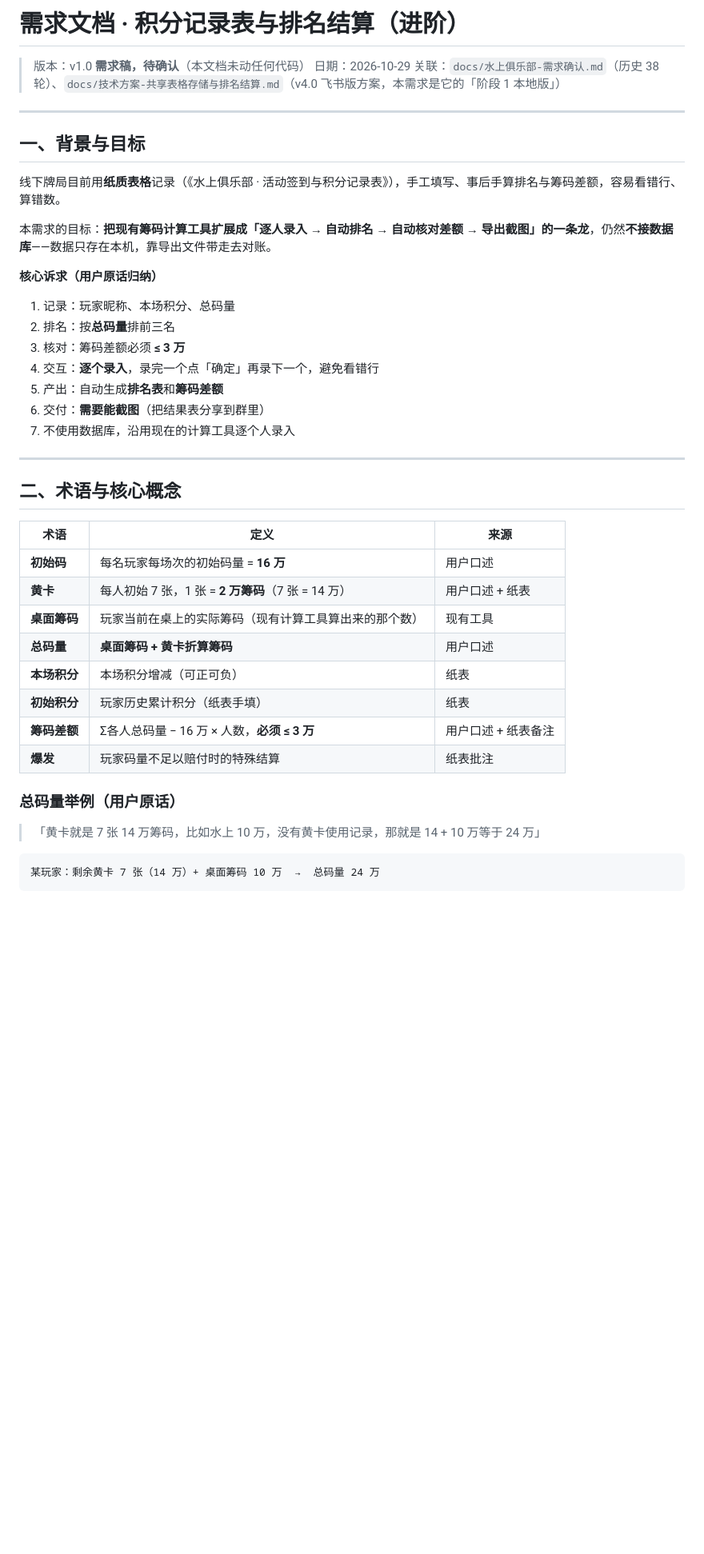
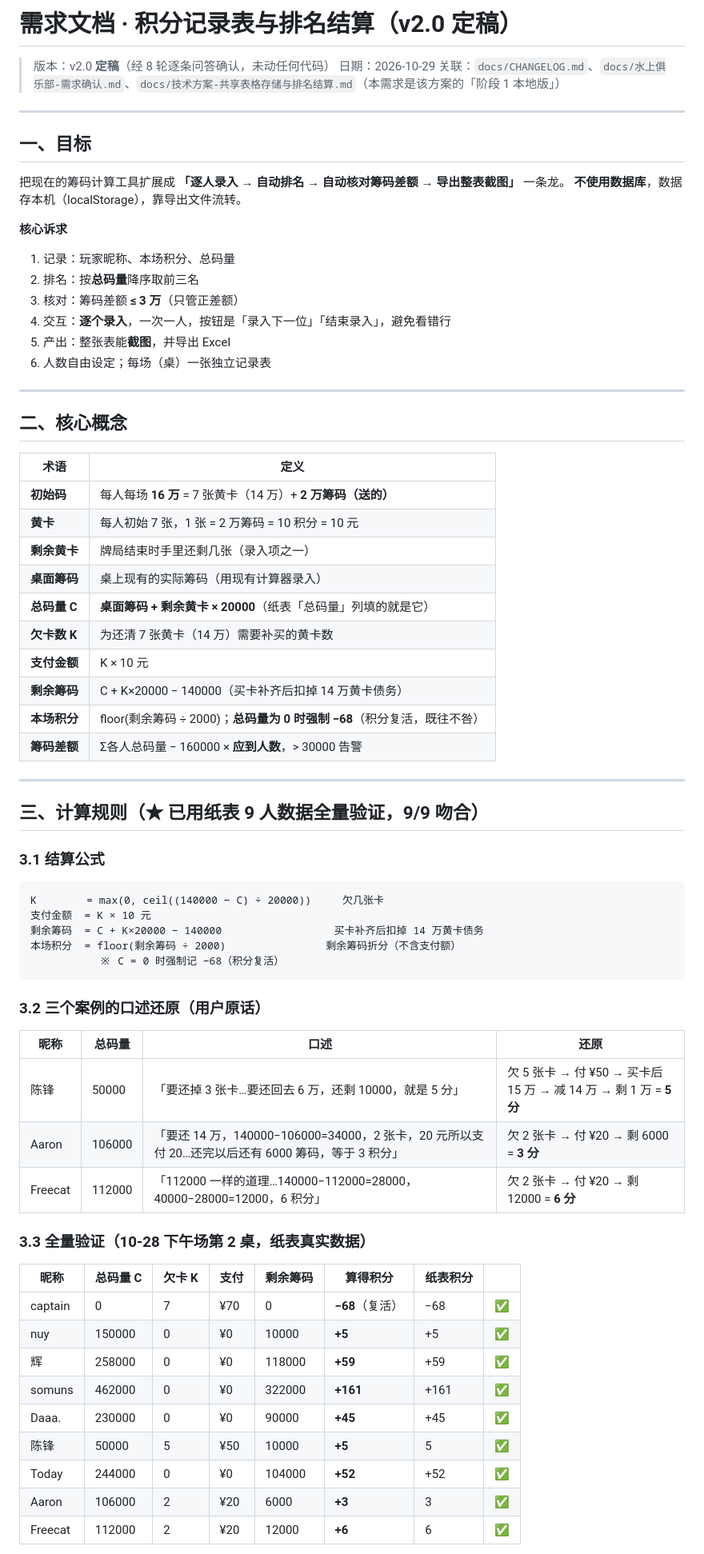
Before and after one commit to kuguahahaha/shuishang, a Markdown page: docs/需求-积分记录表与排名结算.md, the part around one of its changes. Shown at 80% size. Drawn GitHub-style; blank space fills up the shorter version.

````diff
--- a/docs/需求-积分记录表与排名结算.md
+++ b/docs/需求-积分记录表与排名结算.md
@@ -1,43 +1,74 @@
-# 需求文档 · 积分记录表与排名结算（进阶）
+# 需求文档 · 积分记录表与排名结算（v2.0 定稿）
 
-> 版本：v1.0 **需求稿，待确认**（本文档未动任何代码）
+> 版本：v2.0 **定稿**（经 8 轮逐条问答确认，未动任何代码）
 > 日期：2026-10-29
-> 关联：`docs/水上俱乐部-需求确认.md`（历史 38 轮）、`docs/技术方案-共享表格存储与排名结算.md`（v4.0 飞书版方案，本需求是它的「阶段 1 本地版」）
+> 关联：`docs/CHANGELOG.md`、`docs/水上俱乐部-需求确认.md`、`docs/技术方案-共享表格存储与排名结算.md`（本需求是该方案的「阶段 1 本地版」）
 
 ---
 
-## 一、背景与目标
+## 一、目标
 
-线下牌局目前用**纸质表格**记录（《水上俱乐部 · 活动签到与积分记录表》），手工填写、事后手算排名与筹码差额，容易看错行、算错数。
+把现在的筹码计算工具扩展成 **「逐人录入 → 自动排名 → 自动核对筹码差额 → 导出整表截图」** 一条龙。
+**不使用数据库**，数据存本机（localStorage），靠导出文件流转。
 
-本需求的目标：**把现有筹码计算工具扩展成「逐人录入 → 自动排名 → 自动核对差额 → 导出截图」的一条龙**，仍然**不接数据库**——数据只存在本机，靠导出文件带走去对账。
-
-**核心诉求（用户原话归纳）**
+**核心诉求**
 1. 记录：玩家昵称、本场积分、总码量
-2. 排名：按**总码量**排前三名
-3. 核对：筹码差额必须 **≤ 3 万**
-4. 交互：**逐个录入**，录完一个点「确定」再录下一个，避免看错行
-5. 产出：自动生成**排名表**和**筹码差额**
-6. 交付：**需要能截图**（把结果表分享到群里）
-7. 不使用数据库，沿用现在的计算工具逐个人录入
+2. 排名：按**总码量**降序取前三名
+3. 核对：筹码差额 **≤ 3 万**（只管正差额）
+4. 交互：**逐个录入**，一次一人，按钮是「录入下一位」「结束录入」，避免看错行
+5. 产出：整张表能**截图**，并导出 Excel
+6. 人数自由设定；每场（桌）一张独立记录表
 
 ---
 
-## 二、术语与核心概念
+## 二、核心概念
 
-| 术语 | 定义 | 来源 |
-|---|---|---|
-| **初始码** | 每名玩家每场次的初始码量 = **16 万** | 用户口述 |
-| **黄卡** | 每人初始 7 张，1 张 = **2 万筹码**（7 张 = 14 万） | 用户口述 + 纸表 |
-| **桌面筹码** | 玩家当前在桌上的实际筹码（现有计算工具算出来的那个数） | 现有工具 |
-| **总码量** | **桌面筹码 + 黄卡折算筹码** | 用户口述 |
-| **本场积分** | 本场积分增减（可正可负） | 纸表 |
-| **初始积分** | 玩家历史累计积分（纸表手填） | 纸表 |
-| **筹码差额** | Σ各人总码量 − 16 万 × 人数，**必须 ≤ 3 万** | 用户口述 + 纸表备注 |
-| **爆发** | 玩家码量不足以赔付时的特殊结算 | 纸表批注 |
+| 术语 | 定义 |
+|---|---|
+| **初始码** | 每人每场 **16 万** = 7 张黄卡（14 万）+ **2 万筹码（送的）** |
+| **黄卡** | 每人初始 7 张，1 张 = 2 万筹码 = 10 积分 = 10 元 |
+| **剩余黄卡** | 牌局结束时手里还剩几张（录入项之一） |
+| **桌面筹码** | 桌上现有的实际筹码（用现有计算器录入） |
+| **总码量 C** | **桌面筹码 + 剩余黄卡 × 20000**（纸表「总码量」列填的就是它） |
+| **欠卡数 K** | 为还清 7 张黄卡（14 万）需要补买的黄卡数 |
+| **支付金额** | K × 10 元 |
+| **剩余筹码** | C + K×20000 − 140000（买卡补齐后扣掉 14 万黄卡债务） |
+| **本场积分** | floor(剩余筹码 ÷ 2000)；**总码量为 0 时强制 −68**（积分复活，既往不咎） |
+| **筹码差额** | Σ各人总码量 − 160000 × **应到人数**，> 30000 告警 |
 
-### 总码量举例（用户原话）
-> 「黄卡就是 7 张 14 万筹码，比如水上 10 万，没有黄卡使用记录，那就是 14 + 10 万等于 24 万」
+---
+
+## 三、计算规则（★ 已用纸表 9 人数据全量验证，9/9 吻合）
+
+### 3.1 结算公式
 
 ```
-某玩家：剩余黄卡 7 张（14 万）+ 桌面筹码 10 万  →  总码量 24 万
+K        = max(0, ceil((140000 − C) ÷ 20000))     欠几张卡
+支付金额  = K × 10 元
+剩余筹码  = C + K×20000 − 140000                  买卡补齐后扣掉 14 万黄卡债务
+本场积分  = floor(剩余筹码 ÷ 2000)                剩余筹码折分（不含支付额）
+           ※ C = 0 时强制记 −68（积分复活）
+```
+
+### 3.2 三个案例的口述还原（用户原话）
+
+| 昵称 | 总码量 | 口述 | 还原 |
+|---|---|---|---|
+| 陈锋 | 50000 | 「要还掉 3 张卡…要还回去 6 万，还剩 10000，就是 5 分」 | 欠 5 张卡 → 付 ¥50 → 买卡后 15 万 → 减 14 万 → 剩 1 万 = **5 分** |
+| Aaron | 106000 | 「要还 14 万，140000−106000=34000，2 张卡，20 元所以支付 20…还完以后还有 6000 筹码，等于 3 积分」 | 欠 2 张卡 → 付 ¥20 → 剩 6000 = **3 分** |
+| Freecat | 112000 | 「112000 一样的道理…140000−112000=28000，40000−28000=12000，6 积分」 | 欠 2 张卡 → 付 ¥20 → 剩 12000 = **6 分** |
+
+### 3.3 全量验证（10-28 下午场第 2 桌，纸表真实数据）
+
+| 昵称 | 总码量 C | 欠卡 K | 支付 | 剩余筹码 | 算得积分 | 纸表积分 | |
+|---|---|---|---|---|---|---|---|
+| captain | 0 | 7 | ¥70 | 0 | **−68**（复活） | −68 | ✅ |
+| nuy | 150000 | 0 | ¥0 | 10000 | **+5** | +5 | ✅ |
+| 辉 | 258000 | 0 | ¥0 | 118000 | **+59** | +59 | ✅ |
+| somuns | 462000 | 0 | ¥0 | 322000 | **+161** | +161 | ✅ |
+| Daaa. | 230000 | 0 | ¥0 | 90000 | **+45** | +45 | ✅ |
+| 陈锋 | 50000 | 5 | ¥50 | 10000 | **+5** | 5 | ✅ |
+| Today | 244000 | 0 | ¥0 | 104000 | **+52** | +52 | ✅ |
+| Aaron | 106000 | 2 | ¥20 | 6000 | **+3** | 3 | ✅ |
+| Freecat | 112000 | 2 | ¥20 | 12000 | **+6** | 6 | ✅ |
+
````
Also changed, not shown: other parts of docs/需求-积分记录表与排名结算.md (+96 -204 lines).
